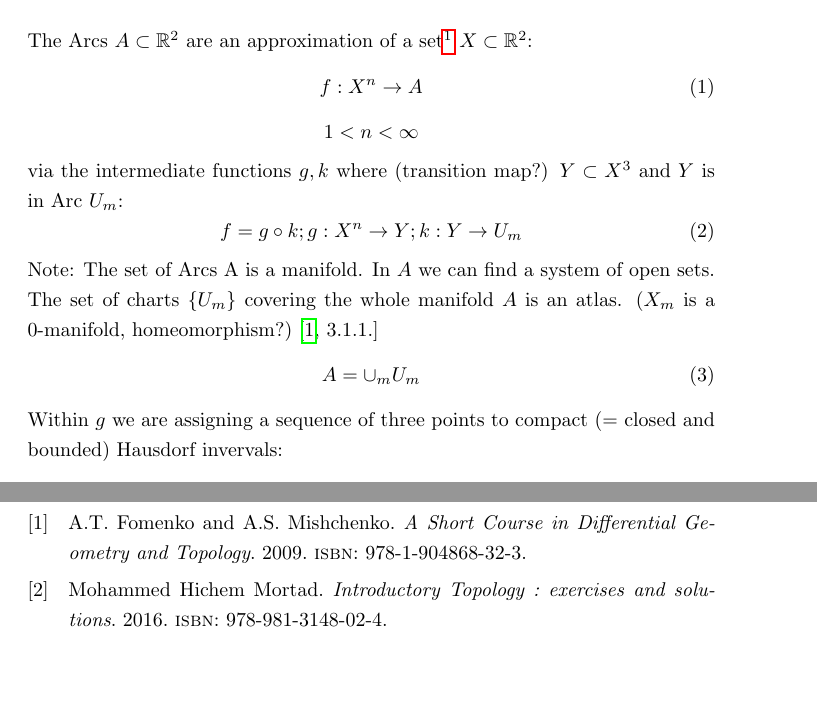
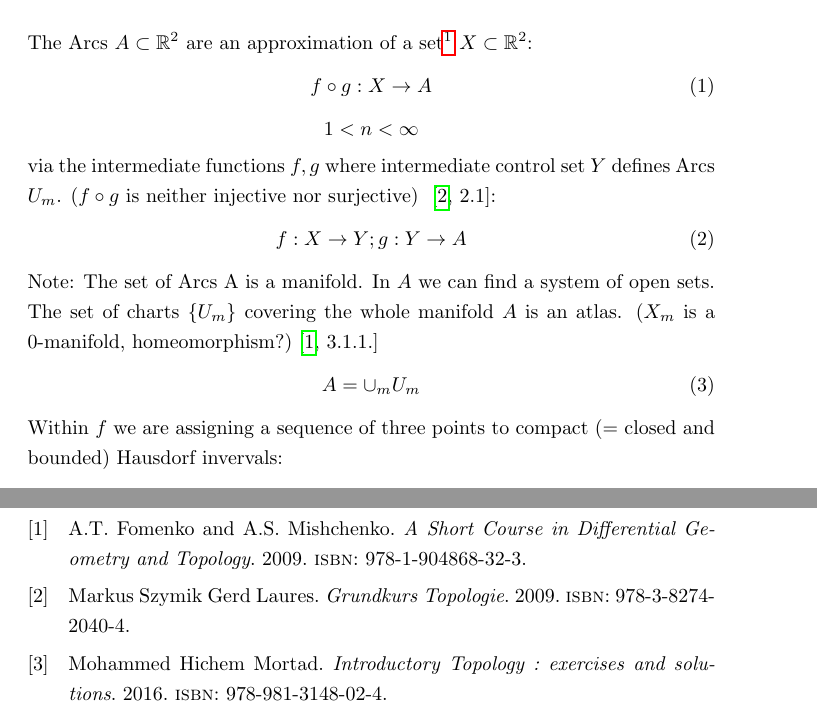
Before and after one commit to specpose/stopeight, a LaTeX document (doc/latex/Stopeight_Analyzer.tex): two parts of pages 1 and 3 of 3, joined at a grey line, cut so that both start at the same text, the shorter picture padded with empty space. Compiled offline with pdfLaTeX.

Commit message:
FIXED latex doc chain

```diff
--- a/doc/latex/Stopeight_Analyzer.tex
+++ b/doc/latex/Stopeight_Analyzer.tex
@@ -25,20 +25,23 @@ A brief overview can be found here:\\
 \href{https://www.stopeight.com/dev_analyzer.html}{https://www.stopeight.com/dev\_analyzer.html}\\\\
 The Arcs $A \subset \mathbb{R}^2$ are an approximation of a set$\footnote{Midpoints have to be formally included for insertion only}$ $X \subset \mathbb{R}^2$:
 \begin{align}
-f: X^n \rightarrow A
+f \circ g: X \rightarrow A
 \end{align}
 \begin{equation*}
 1 < n < \infty
 \end{equation*}
-via the intermediate functions $g,k$ where (transition map?) $Y \subset X^3$ and $Y$ is in Arc $U_{m}$:
-\begin{equation}
-f = g \circ k; g: X^n \rightarrow Y; k: Y \rightarrow U_{m}
-\end{equation}
+via the intermediate functions $f,g$ where intermediate control set $Y$ defines Arcs $U_{m}$. ($f \circ g$ is neither injective nor surjective) ~\cite[\nopp 2.1]{LauresSzymik}:
+\begin{align}
+\iffalse
+Y = \{g^{-1}U \mid U \text{ open in } A\}\\
+\fi
+f: X \rightarrow Y; g: Y \rightarrow A
+\end{align}
 Note: The set of Arcs A is a manifold. In $A$ we can find a system of open sets. The set of charts $\{U_{m}\}$ covering the whole manifold $A$ is an atlas. ($X_{m}$ is a 0-manifold, homeomorphism?)~\cite[\nopp 3.1.1.]{Fomenko}
 \begin{equation}
 A = \cup_{m}U_{m}
 \end{equation}
-Within $g$ we are assigning a sequence of three points to compact (= closed and bounded) Hausdorf invervals:
+Within $f$ we are assigning a sequence of three points to compact (= closed and bounded) Hausdorf invervals:
 \begin{equation}
 \{x_{n}\}_{n \in \mathbb{N}} \mapsto \{s,c,e\}
 \end{equation}\\
```
Also changed, not shown: doc/latex/Stopeight_Analyzer.bib (+6 -0 lines).
